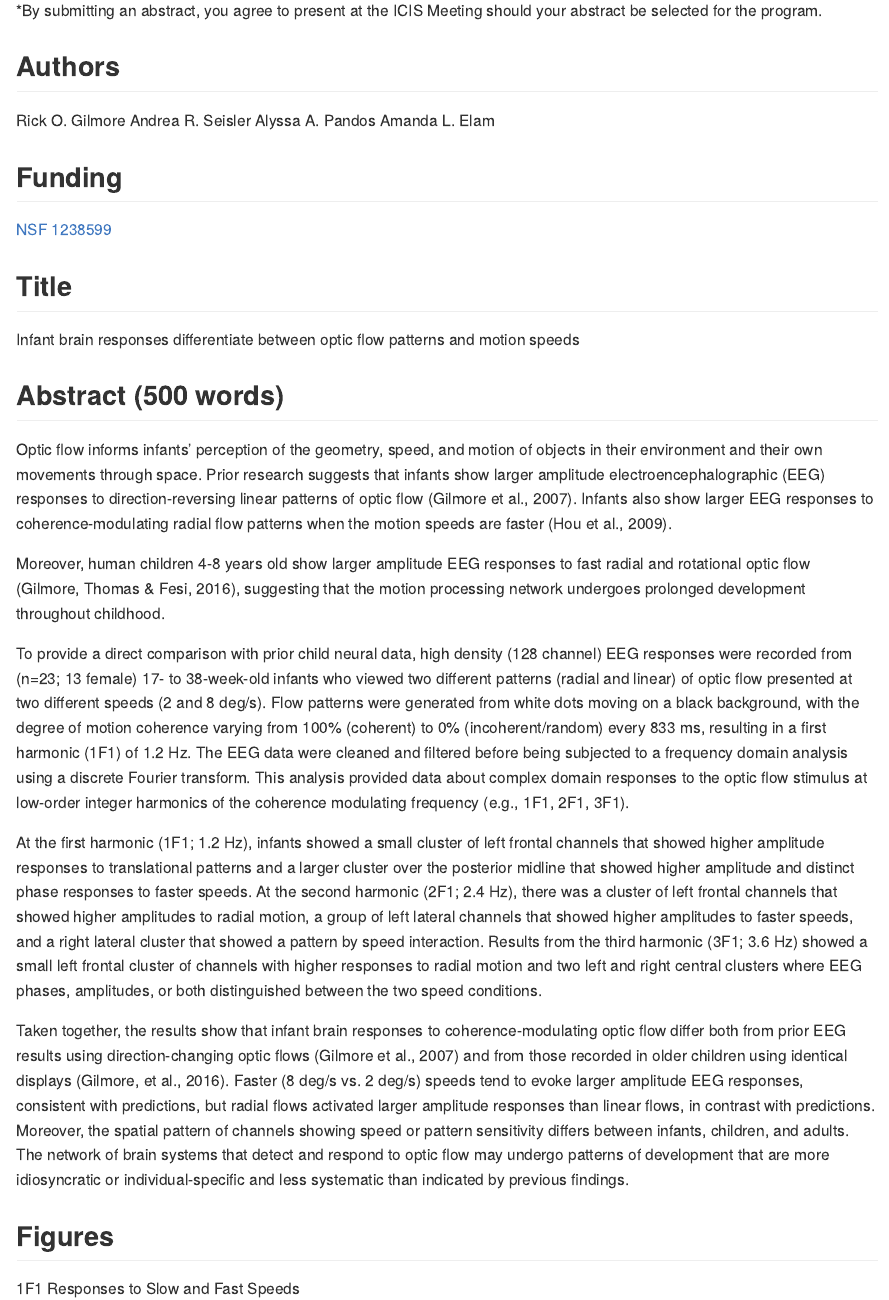
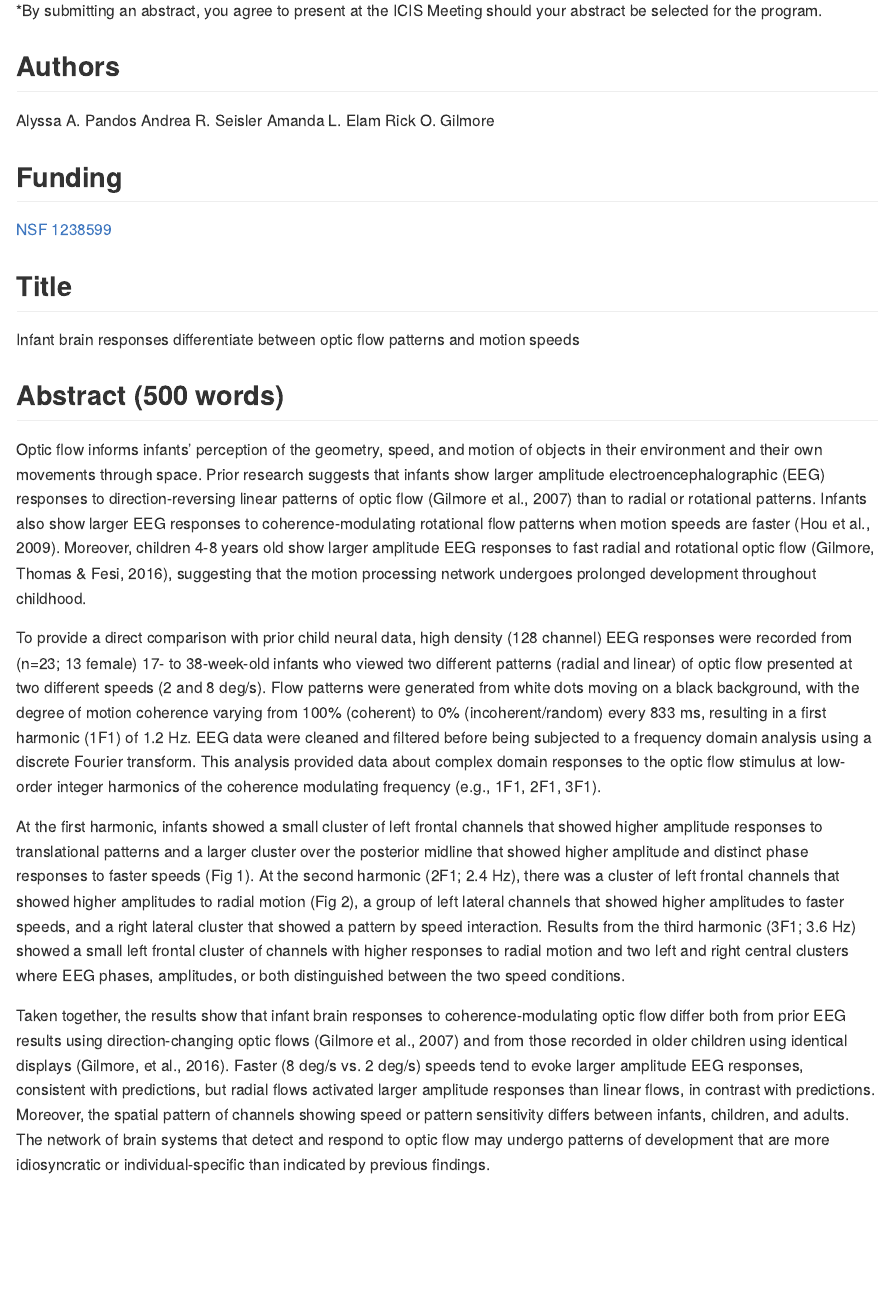
Before and after one commit to gilmore-lab/infant-moco-eeg, an R Markdown document (pubs/icis-2018-poster/icis-2018-abstract-2017-12-01.Rmd): the page in a window 1100 px wide, from 850 px down. Rendered offline with R 4.5, knitr and Pandoc, with nearby package versions.

Commit message:
Add ICIS poster and figs

```diff
--- a/pubs/icis-2018-poster/icis-2018-abstract-2017-12-01.Rmd
+++ b/pubs/icis-2018-poster/icis-2018-abstract-2017-12-01.Rmd
@@ -33,10 +33,10 @@ Please note that all graphics must be incorporated into one single file.  The fi
 
 ## Authors
 
+Alyssa A. Pandos
+Andrea R. Seisler
+Amanda L. Elam
 Rick O. Gilmore
-Andrea R. Seisler
-Alyssa A. Pandos
-Amanda L. Elam
 
 ## Funding
 
@@ -49,27 +49,20 @@ Infant brain responses differentiate between optic flow patterns and motion spee
 ## Abstract (500 words)
 
 Optic flow informs infants' perception of the geometry, speed, and motion of objects in their environment and their own movements through space.
-Prior research suggests that infants show larger amplitude electroencephalographic (EEG) responses to direction-reversing linear patterns of optic flow (Gilmore et al., 2007).
-Infants also show larger EEG responses to coherence-modulating radial flow patterns when the motion speeds are faster (Hou et al., 2009).
-<!-- Behavioral studies in nonhuman primates indicate that infant monkeys show an early sensitivity to fast linear motion (Kiorpes & Movshon, 2004). -->
-<!-- Computational analyses suggest that fast linear optic flow is common in infants' natural environments (Gilmore et al., 2015).  -->
-Moreover, human children 4-8 years old show larger amplitude EEG responses to fast radial and rotational optic flow (Gilmore, Thomas & Fesi, 2016), suggesting that the motion processing network undergoes prolonged development throughout childhood.
+Prior research suggests that infants show larger amplitude electroencephalographic (EEG) responses to direction-reversing linear patterns of optic flow (Gilmore et al., 2007) than to radial or rotational patterns.
+Infants also show larger EEG responses to coherence-modulating rotational flow patterns when motion speeds are faster (Hou et al., 2009).
+Moreover, children 4-8 years old show larger amplitude EEG responses to fast radial and rotational optic flow (Gilmore, Thomas & Fesi, 2016), suggesting that the motion processing network undergoes prolonged development throughout childhood.
 
 To provide a direct comparison with prior child neural data, high density (128 channel) EEG responses were recorded from (n=23; 13 female) 17- to 38-week-old infants who viewed two different patterns (radial and linear) of optic flow presented at two different speeds (2 and 8 deg/s).
 Flow patterns were generated from white dots moving on a black background, with the degree of motion coherence varying from 100% (coherent) to 0% (incoherent/random) every 833 ms, resulting in a first harmonic (1F1) of 1.2 Hz.
-The EEG data were cleaned and filtered before being subjected to a frequency domain analysis using a discrete Fourier transform.
+EEG data were cleaned and filtered before being subjected to a frequency domain analysis using a discrete Fourier transform.
 This analysis provided data about complex domain responses to the optic flow stimulus at low-order integer harmonics of the coherence modulating frequency (e.g., 1F1, 2F1, 3F1).
 
-At the first harmonic (1F1; 1.2 Hz), infants showed a small cluster of left frontal channels that showed higher amplitude responses to translational patterns and a larger cluster over the posterior midline that showed higher amplitude and distinct phase responses to faster speeds.
-At the second harmonic (2F1; 2.4 Hz), there was a cluster of left frontal channels that showed higher amplitudes to radial motion, a group of left lateral channels that showed higher amplitudes to faster speeds, and a right lateral cluster that showed a pattern by speed interaction.
+At the first harmonic, infants showed a small cluster of left frontal channels that showed higher amplitude responses to translational patterns and a larger cluster over the posterior midline that showed higher amplitude and distinct phase responses to faster speeds (Fig 1).
+At the second harmonic (2F1; 2.4 Hz), there was a cluster of left frontal channels that showed higher amplitudes to radial motion (Fig 2), a group of left lateral channels that showed higher amplitudes to faster speeds, and a right lateral cluster that showed a pattern by speed interaction.
 Results from the third harmonic (3F1; 3.6 Hz) showed a small left frontal cluster of channels with higher responses to radial motion and two left and right central clusters where EEG phases, amplitudes, or both distinguished between the two speed conditions.
 
 Taken together, the results show that infant brain responses to coherence-modulating optic flow differ both from prior EEG results using direction-changing optic flows (Gilmore et al., 2007) and from those recorded in older children using identical displays (Gilmore, et al., 2016).
 Faster (8 deg/s vs. 2 deg/s) speeds tend to evoke larger amplitude EEG responses, consistent with predictions, but radial flows activated larger amplitude responses than linear flows, in contrast with predictions.
 Moreover, the spatial pattern of channels showing speed or pattern sensitivity differs between infants, children, and adults.
-The network of brain systems that detect and respond to optic flow may undergo patterns of development that are more idiosyncratic or individual-specific and less systematic than indicated by previous findings.
-
-## Figures
-
-<div class="centered">
-1F1 Responses to Slow and Fast Speeds</br>
+The network of brain systems that detect and respond to optic flow may undergo patterns of development that are more idiosyncratic or individual-specific than indicated by previous findings.
```
Also changed, not shown: pubs/icis-2018-poster/icis-2018-poster-figures.Rmd (added, +18 -0 lines), pubs/icis-2018-poster/icis-2018-poster-figures.html (added), pubs/icis-2018-poster/icis-2018-poster-figures.md (added), pubs/icis-2018-poster/icis-2018-poster-figures.pdf (added), pubs/icis-2018-poster/icis-2018-abstract-2017-12-01.Rmd (7 more changed lines).
